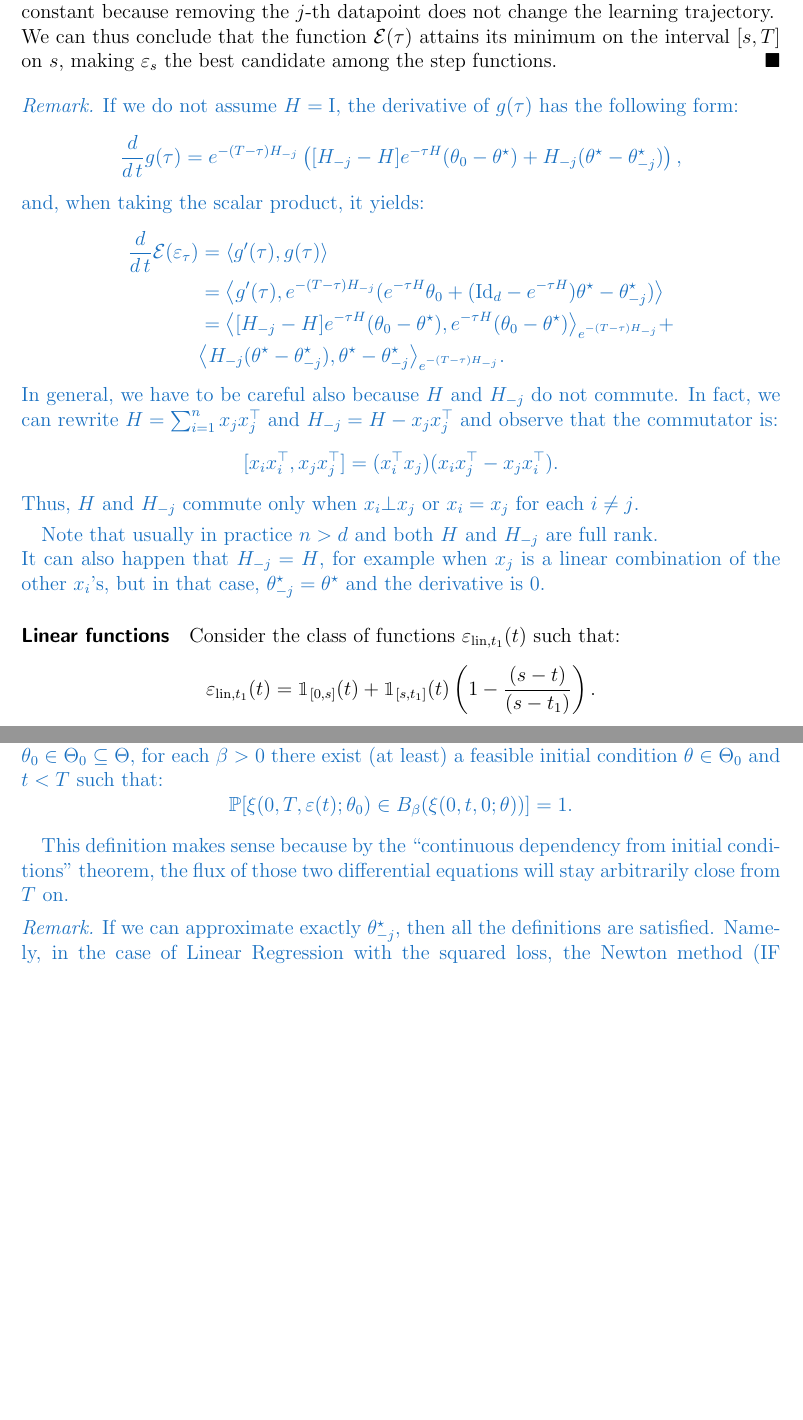
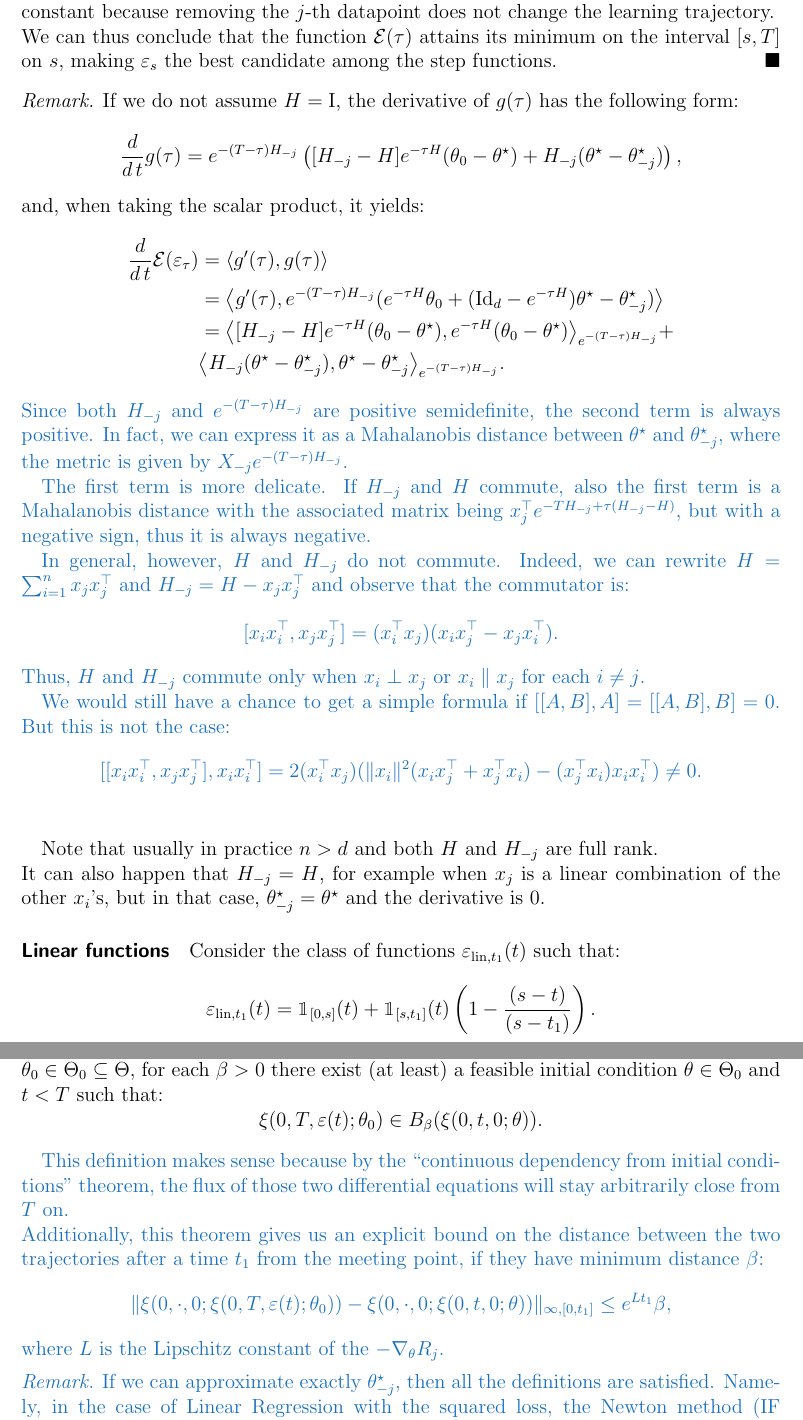
Before and after one commit to alexmlk1/presentations, a LaTeX thesis (weekly.tex, which reads chapters/eps_dynamics.tex): two parts of pages 16 and 21 of 24, joined at a grey line, cut so that both start at the same text, the shorter picture padded with empty space. Compiled offline with pdfLaTeX.

Commit message:
finished week 11

```diff
--- a/chapters/eps_dynamics.tex
+++ b/chapters/eps_dynamics.tex
@@ -171,7 +171,6 @@ The above derivative is always positive unless both norms annihilate, which is a
 In such case, $\mathcal{E}(\tau)$ is constant because removing the $j$-th datapoint does not change the learning trajectory.\\
 We can thus conclude that the function $\mathcal{E}(\tau)$ attains its minimum on the interval $[s,T]$ on $s$, making $\eps_s$ the best candidate among the step functions.
 \end{proof}
-{\color{RoyalBlue}
 \begin{remark}
   If we do not assume $H=\mathrm{I}$, the derivative of $g(\tau)$ has the following form:
   $$\frac{d}{d\,t} g(\tau) = e^{-(T-\tau) H_{-j}}\left( [H_{-j}-H]e^{-\tau H}(\theta_0-\theta^\star) + H_{-j}(\theta^\star - \theta^\star_{-j}) \right),$$
@@ -184,14 +183,25 @@ We can thus conclude that the function $\mathcal{E}(\tau)$ attains its minimum o
     & \big\langle H_{-j}(\theta^\star - \theta^\star_{-j}), \theta^\star - \theta^\star_{-j} \big\rangle_{e^{-(T-\tau) H_{-j}}} .
   \end{aligned}
   \end{equation*}
-  In general, we have to be careful also because $H$ and $H_{-j}$ do not commute.
-  In fact, we can rewrite $H=\sum_{i=1}^n x_j x_j^\top$ and $H_{-j}=H-x_j x_j^\top$ and observe that the commutator is:
+  {\color{RoyalBlue}
+  Since both $H _{-j}$ and $e^{-(T-\tau) H_{-j}}$ are positive semidefinite, the second term is always positive.
+  In fact, we can express it as a Mahalanobis distance between $\theta^\star$ and $\theta^\star_{-j}$, where the metric is given by $X_{-j} e^{-(T-\tau) H_{-j}}$.
+
+  The first term is more delicate.
+  If $H_{-j}$ and $H$ commute, also the first term is a Mahalanobis distance with the associated matrix being $x_j^\top e^{-T H_{-j}+\tau(H_{-j}-H)}$, but with a negative sign, thus it is always negative.
+
+  In general, however, $H$ and $H_{-j}$ do not commute.
+  Indeed, we can rewrite $H=\sum_{i=1}^n x_j x_j^\top$ and $H_{-j}=H-x_j x_j^\top$ and observe that the commutator is:
   $$[x_i x_i^\top, x_j x_j^\top]= (x_i^\top x_j) (x_i x_j^\top - x_j x_i^\top).$$
-  Thus, $H$ and $H_{-j}$ commute only when $x_i \bot x_j$ or $x_i=x_j$ for each $i \neq j$.
+  Thus, $H$ and $H_{-j}$ commute only when $x_i \perp x_j$ or $x_i \parallel x_j$ for each $i \neq j$.
+
+  We would still have a chance to get a simple formula if $[[A,B],A]=[[A,B],B]=0$.
+  But this is not the case:
+  $$[[x_i x_i^\top, x_j x_j^\top], x_i x_i^\top] = 2(x_i^\top x_j) (\|x_i\|^2 (x_i x_j^\top+ x_j^\top x_i) - (x_j^\top x_i)x_i x_i^\top) \neq 0.$$
+}
 \end{remark}
 Note that usually in practice $n>d$ and both $H$ and $H_{-j}$ are full rank. \\
 It can also happen that $H_{-j} = H$, for example when $x_j$ is a linear combination of the other $x_i$'s, but in that case, $\theta^\star_{-j}=\theta^\star$ and the derivative is $0$.
-}
 
 \begin{figure}[hbt]
   \centering
@@ -379,9 +388,15 @@ For the sake of clarity, I will rewrite this condition in the notation we have b
 \begin{definition*}
     We say that $\eps(t)$ induces a good unlearning algorithm $\mathcal{M}$ if, for each $\theta_0\in\Theta_0\subseteq\Theta$,
     for each $\beta>0$ there exist (at least) a feasible initial condition $\theta\in\Theta_0$ and $t<T$ such that:
-    $$ \P[\xi(0,T,\eps(t);\theta_0)\in B_\beta (\xi(0,t,0;\theta))]=1 .$$
+    $$ \xi(0,T,\eps(t);\theta_0)\in B_\beta (\xi(0,t,0;\theta)) .$$
 \end{definition*}
-This definition makes sense because by the ``continuous dependency from initial condi\-tions'' theorem, the flux of those two differential equations will stay arbitrarily close from $T$ on.
+{\color{RoyalBlue}
+This definition makes sense because by the ``continuous dependency from initial condi\-tions'' theorem, the flux of those two differential equations will stay arbitrarily close from $T$ on. \\
+Additionally, this theorem gives us an explicit bound on the distance between the two trajectories after a time $t_1$ from the meeting point, if they have minimum distance $\beta$:
+\begin{equation*}
+  \|\xi(0,\cdot,0;\xi(0,T,\eps(t);\theta_0)) - \xi(0,\cdot,0;\xi(0,t,0;\theta))\|_{\infty,[0,t_1]} \leq e^{L t_1} \beta,
+\end{equation*}
+where $L$ is the Lipschitz constant of the $-\nabla_\theta R_j$.
 \begin{remark}
   If we can approximate exactly $\theta^\star_{-j}$, then all the definitions are satisfied.
   Name\-ly, in the case of Linear Regression with the squared loss, the Newton method (IF estimation) is exact and therefore it's a good unlearning algorithm.
```
Also changed, not shown: weekly.pdf, chapters/eps_dynamics.tex (1 more changed lines).
